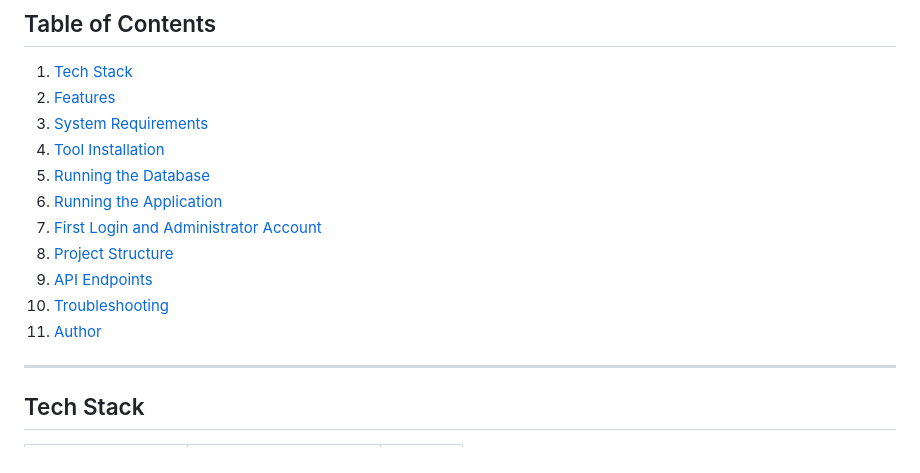
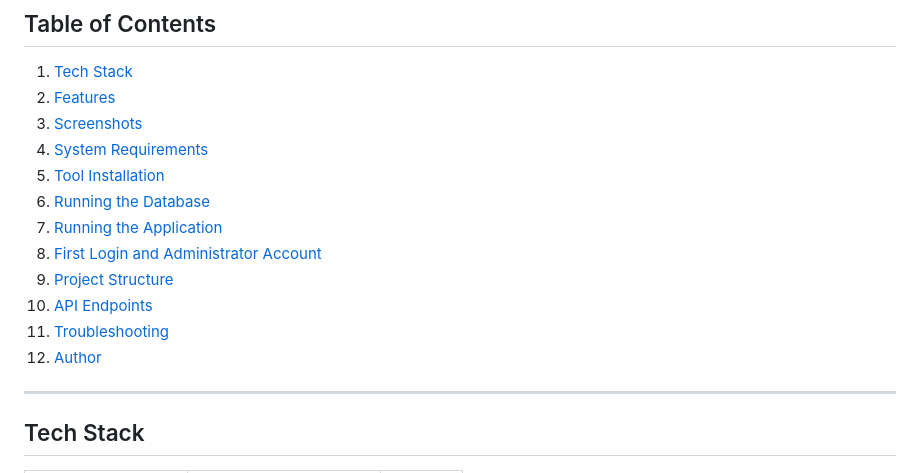
Before and after one commit to rafalbartczak/gymmanager, a Markdown page: README.md, the part around the change. Drawn GitHub-style.

```diff
--- a/README.md
+++ b/README.md
@@ -21,15 +21,16 @@ The application follows a client-server architecture:
 
 1. [Tech Stack](#tech-stack)
 2. [Features](#features)
-3. [System Requirements](#system-requirements)
-4. [Tool Installation](#tool-installation)
-5. [Running the Database](#running-the-database)
-6. [Running the Application](#running-the-application)
-7. [First Login and Administrator Account](#first-login-and-administrator-account)
-8. [Project Structure](#project-structure)
-9. [API Endpoints](#api-endpoints)
-10. [Troubleshooting](#troubleshooting)
-11. [Author](#author)
+3. [Screenshots](#screenshots)
+4. [System Requirements](#system-requirements)
+5. [Tool Installation](#tool-installation)
+6. [Running the Database](#running-the-database)
+7. [Running the Application](#running-the-application)
+8. [First Login and Administrator Account](#first-login-and-administrator-account)
+9. [Project Structure](#project-structure)
+10. [API Endpoints](#api-endpoints)
+11. [Troubleshooting](#troubleshooting)
+12. [Author](#author)
 
 ---
 
```
